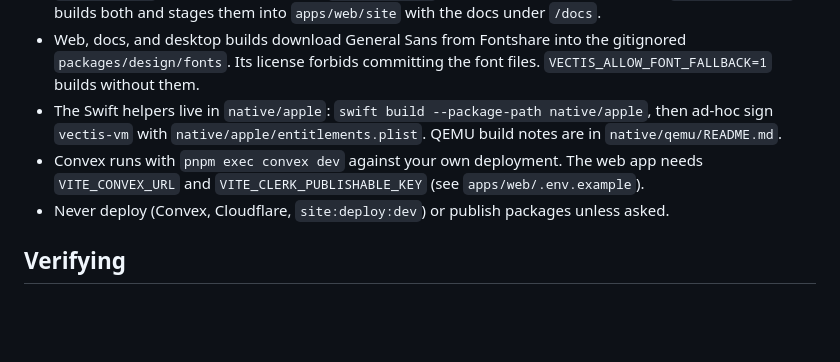
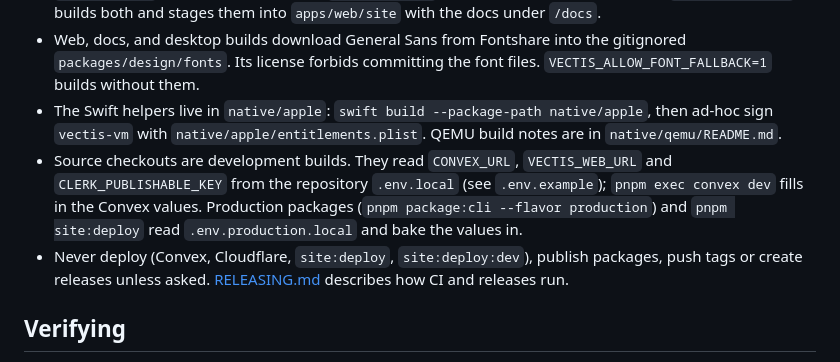
Before and after one commit to kerddotdev/vectis, a Markdown page: AGENTS.md, the part around the change. GitHub-like rendering; blank space fills up the shorter version.

Commit message:
docs: update agent instructions for build flavors and releases

```diff
--- a/AGENTS.md
+++ b/AGENTS.md
@@ -69,8 +69,8 @@ Before calling a change done, walk this list and say which entries applied:
 - `pnpm web:dev` runs the Astro website. `pnpm docs:dev` runs the Blume documentation. `pnpm site:build` builds both and stages them into `apps/web/site` with the docs under `/docs`.
 - Web, docs, and desktop builds download General Sans from Fontshare into the gitignored `packages/design/fonts`. Its license forbids committing the font files. `VECTIS_ALLOW_FONT_FALLBACK=1` builds without them.
 - The Swift helpers live in `native/apple`: `swift build --package-path native/apple`, then ad-hoc sign `vectis-vm` with `native/apple/entitlements.plist`. QEMU build notes are in `native/qemu/README.md`.
-- Convex runs with `pnpm exec convex dev` against your own deployment. The web app needs `VITE_CONVEX_URL` and `VITE_CLERK_PUBLISHABLE_KEY` (see `apps/web/.env.example`).
-- Never deploy (Convex, Cloudflare, `site:deploy:dev`) or publish packages unless asked.
+- Source checkouts are development builds. They read `CONVEX_URL`, `VECTIS_WEB_URL` and `CLERK_PUBLISHABLE_KEY` from the repository `.env.local` (see `.env.example`); `pnpm exec convex dev` fills in the Convex values. Production packages (`pnpm package:cli --flavor production`) and `pnpm site:deploy` read `.env.production.local` and bake the values in.
+- Never deploy (Convex, Cloudflare, `site:deploy`, `site:deploy:dev`), publish packages, push tags or create releases unless asked. [RELEASING.md](RELEASING.md) describes how CI and releases run.
 
 ## Verifying
 
```
